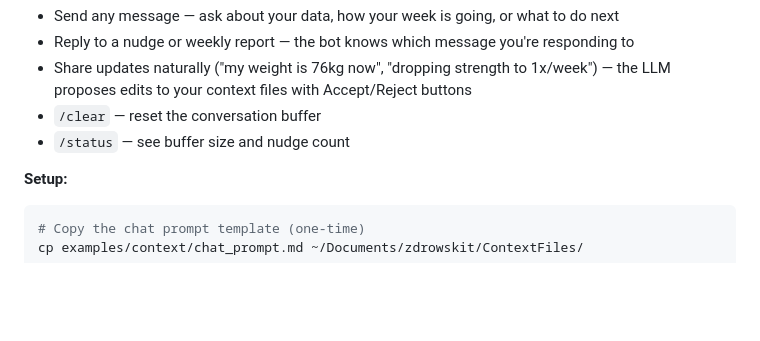
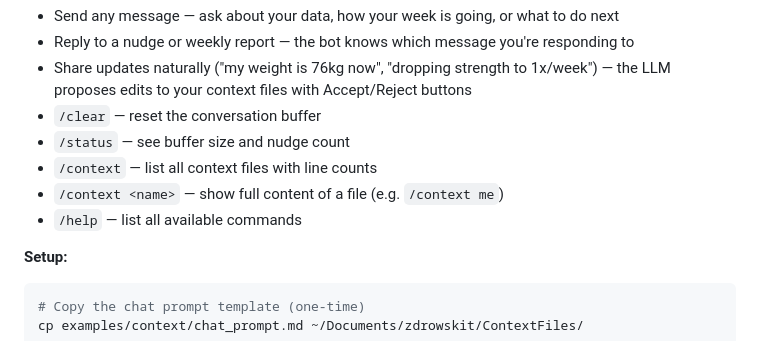
Before and after one commit to Alchemication/zdrowskit, a Markdown page: README.md, the part around the change. Drawn GitHub-style; blank space fills up the shorter version.

Commit message:
document /help, /context commands in CLAUDE.md and README
Co-Authored-By: Claude Opus 4.6 <noreply@anthropic.com>

````diff
--- a/README.md
+++ b/README.md
@@ -191,6 +191,9 @@ The daemon also runs a Telegram long-polling listener. Send a message to your bo
 - Share updates naturally ("my weight is 76kg now", "dropping strength to 1x/week") — the LLM proposes edits to your context files with Accept/Reject buttons
 - `/clear` — reset the conversation buffer
 - `/status` — see buffer size and nudge count
+- `/context` — list all context files with line counts
+- `/context <name>` — show full content of a file (e.g. `/context me`)
+- `/help` — list all available commands
 
 **Setup:**
 ```bash
````
Also changed, not shown: CLAUDE.md (+1 -1 lines).
